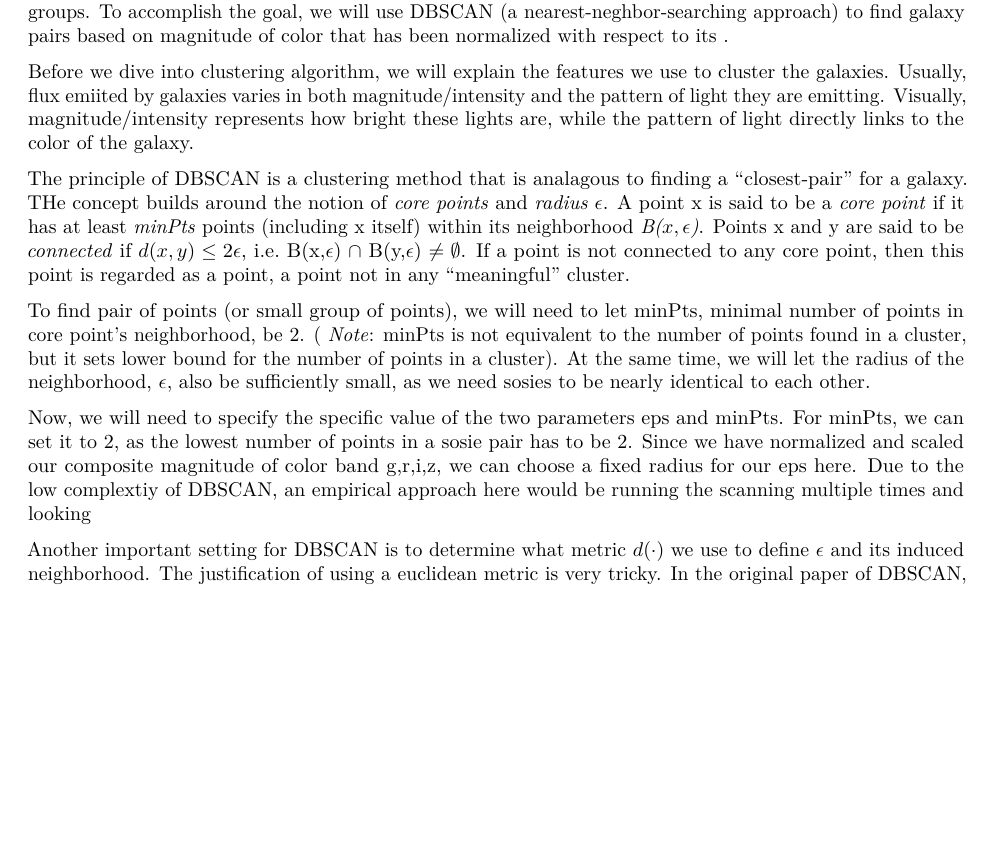
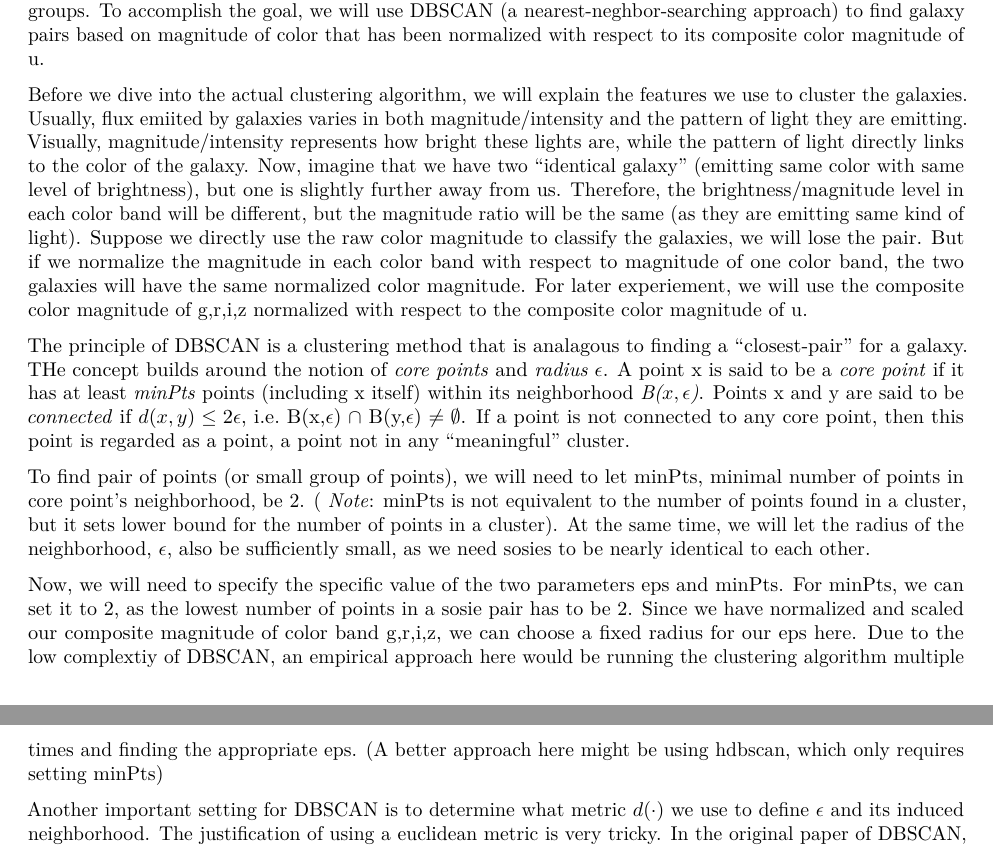
Before and after one commit to RuiyangGan/photo_pairs, an R Markdown document (Clustering.Rmd): part of page 2 of 6 before the commit and two parts of pages 2 and 3 of 6 after it, the two joined at a grey line, cut so that both start at the same text, the shorter picture padded with empty space. Rendered offline with R 4.5, knitr and Pandoc, then LaTeX, with nearby package versions; code that draws random numbers runs with fixed seeds of ours.

Commit message:
Finish DBSCAN explanation

````diff
--- a/Clustering.Rmd
+++ b/Clustering.Rmd
@@ -80,9 +80,9 @@ invisible(sapply(sort(unique(dat_small$redShiftLabel)), function(d) {
 ```
 
 ## Finding galaxy pairs with similar redshifts based on color magnitudes
-After we obtain the preliminary grouping of galaxies based on their redshifts, we will find pairs within these groups. To accomplish the goal, we will use DBSCAN (a nearest-neghbor-searching approach) to find galaxy pairs based on magnitude of color that has been normalized with respect to its .
+After we obtain the preliminary grouping of galaxies based on their redshifts, we will find pairs within these groups. To accomplish the goal, we will use DBSCAN (a nearest-neghbor-searching approach) to find galaxy pairs based on magnitude of color that has been normalized with respect to its composite color magnitude of u.
 
-Before we dive into clustering algorithm, we will explain the features we use to cluster the galaxies. Usually, flux emiited by galaxies varies in both magnitude/intensity and the pattern of light they are emitting. Visually, magnitude/intensity represents how bright these lights are, while the pattern of light directly links to the color of the galaxy.
+Before we dive into the actual clustering algorithm, we will explain the features we use to cluster the galaxies. Usually, flux emiited by galaxies varies in both magnitude/intensity and the pattern of light they are emitting. Visually, magnitude/intensity represents how bright these lights are, while the pattern of light directly links to the color of the galaxy. Now, imagine that we have two "identical galaxy" (emitting same color with same level of brightness), but one is slightly further away from us. Therefore, the brightness/magnitude level in each color band will be different, but the magnitude ratio will be the same (as they are emitting same kind of light). Suppose we directly use the raw color magnitude to classify the galaxies, we will lose the pair. But if we normalize the magnitude in each color band with respect to magnitude of one color band, the two galaxies will have the same normalized color magnitude. For later experiement, we will use the composite color magnitude of g,r,i,z normalized with respect to the composite color magnitude of u.
 
 
 The principle of DBSCAN is a clustering method that is analagous to finding a "closest-pair" for a galaxy. THe concept builds around the notion of *core points* and *radius $\epsilon$*. A point x is said to be a *core point* if it has at least *minPts* points (including x itself) within its neighborhood *B($x,\epsilon$)*. Points x and y are said to be *connected* if $d(x,y) \leq 2\epsilon$, i.e. B(x,$\epsilon$) $\cap$ B(y,$\epsilon$) $\neq \emptyset$. If a point is not connected to any core point, then this point is regarded as a point, a point not in any "meaningful" cluster.
@@ -90,7 +90,7 @@ The principle of DBSCAN is a clustering method that is analagous to finding a "c
 To find pair of points (or small group of points), we will need to let minPts, minimal number of points in core point's neighborhood, be 2. ( _Note_: minPts is not equivalent to the number of points found in a cluster, but it sets lower bound for the number of points in a cluster).
 At the same time, we will let the radius of the neighborhood, $\epsilon$, also be sufficiently small, as we need sosies to be nearly identical to each other.
 
-Now, we will need to specify the specific value of the two parameters eps and minPts. For minPts, we can set it to 2, as the lowest number of points in a sosie pair has to be 2. Since we have normalized and scaled our composite magnitude of color band g,r,i,z, we can choose a fixed radius for our eps here. Due to the low complextiy of DBSCAN, an empirical approach here would be running the scanning multiple times and looking
+Now, we will need to specify the specific value of the two parameters eps and minPts. For minPts, we can set it to 2, as the lowest number of points in a sosie pair has to be 2. Since we have normalized and scaled our composite magnitude of color band g,r,i,z, we can choose a fixed radius for our eps here. Due to the low complextiy of DBSCAN, an empirical approach here would be running the clustering algorithm multiple times and finding the appropriate eps. (A better approach here might be using hdbscan, which only requires setting minPts)
 
 Another important setting for DBSCAN is to determine what metric $d(\cdot)$ we use to define $\epsilon$ and its induced neighborhood. The justification of using a euclidean metric is very tricky. In the original paper of DBSCAN, they use euclidean metric as their measure of distance. Since they only discuss clustering in a 2-dimensional space, using euclidean metric is a natural choice. However, we are clustering small groups based on more than 3 features (4 normalized color magnitude and AB ratio of each color bands in full model), using Euclidean metric may not be a very good choice here. However, using a euclidean metric in our small scale experiment (where we only use composite color magnitude normalized with respect to composite manitude of color band u).
 
````
Also changed, not shown: Clustering.pdf, Clustering.Rmd (4 more changed lines).
